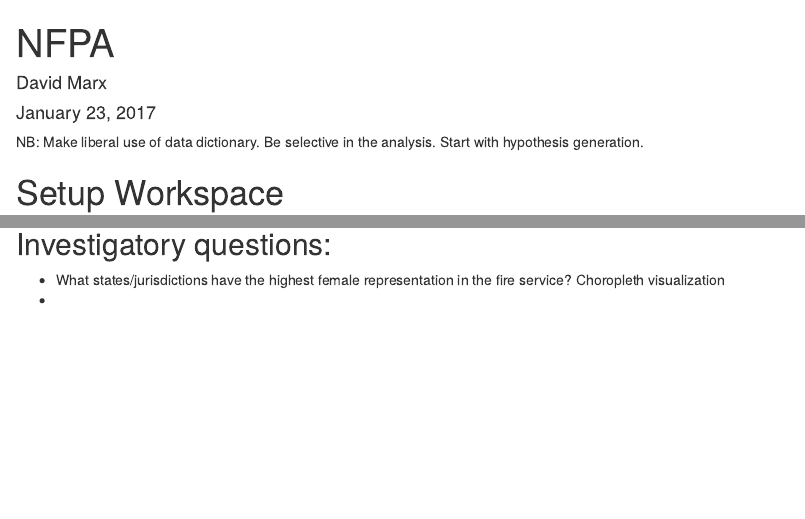
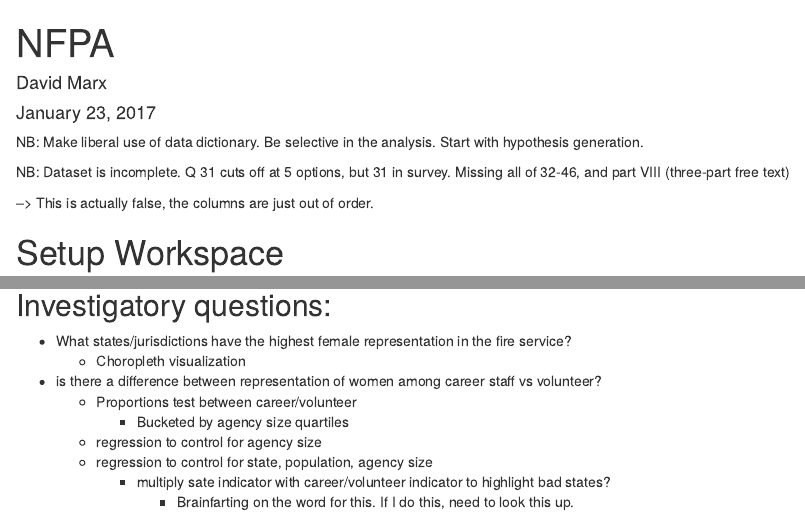
Before and after one commit to dmarx/nfpa, an R Markdown document (code/exploration-and-brainstorming.rmd): the page in a window 1100 px wide, from its top, and a second part further down, joined at a grey line. Rendered offline with R 4.5, knitr and Pandoc, with nearby package versions; some code elsewhere in the file could not run offline.

Commit message:
Added some thoughts to the EDA script

```diff
--- a/code/exploration-and-brainstorming.rmd
+++ b/code/exploration-and-brainstorming.rmd
@@ -7,6 +7,10 @@
 
 NB: Make liberal use of data dictionary. Be selective in the analysis. Start with hypothesis
 generation.
+
+NB: Dataset is incomplete. Q 31 cuts off at 5 options, but 31 in survey. Missing all of 32-46, and part VIII (three-part free text)
+
+--> This is actually false, the columns are just out of order.
 
 # Setup Workspace
 
@@ -108,5 +114,12 @@
 
 ## Investigatory questions:
 
-* What states/jurisdictions have the highest female representation in the fire service? Choropleth visualization
-*
+* What states/jurisdictions have the highest female representation in the fire service?
+  * Choropleth visualization
+* is there a difference between representation of women among career staff vs volunteer?
+  * Proportions test between career/volunteer
+    * Bucketed by agency size quartiles
+  * regression to control for agency size
+  * regression to control for state, population, agency size
+    * multiply sate indicator with career/volunteer indicator to highlight bad states?
+      * Brainfarting on the word for this. If I do this, need to look this up.
```
Also changed, not shown: code/exploration-and-brainstorming.rmd (2 more changed lines).
